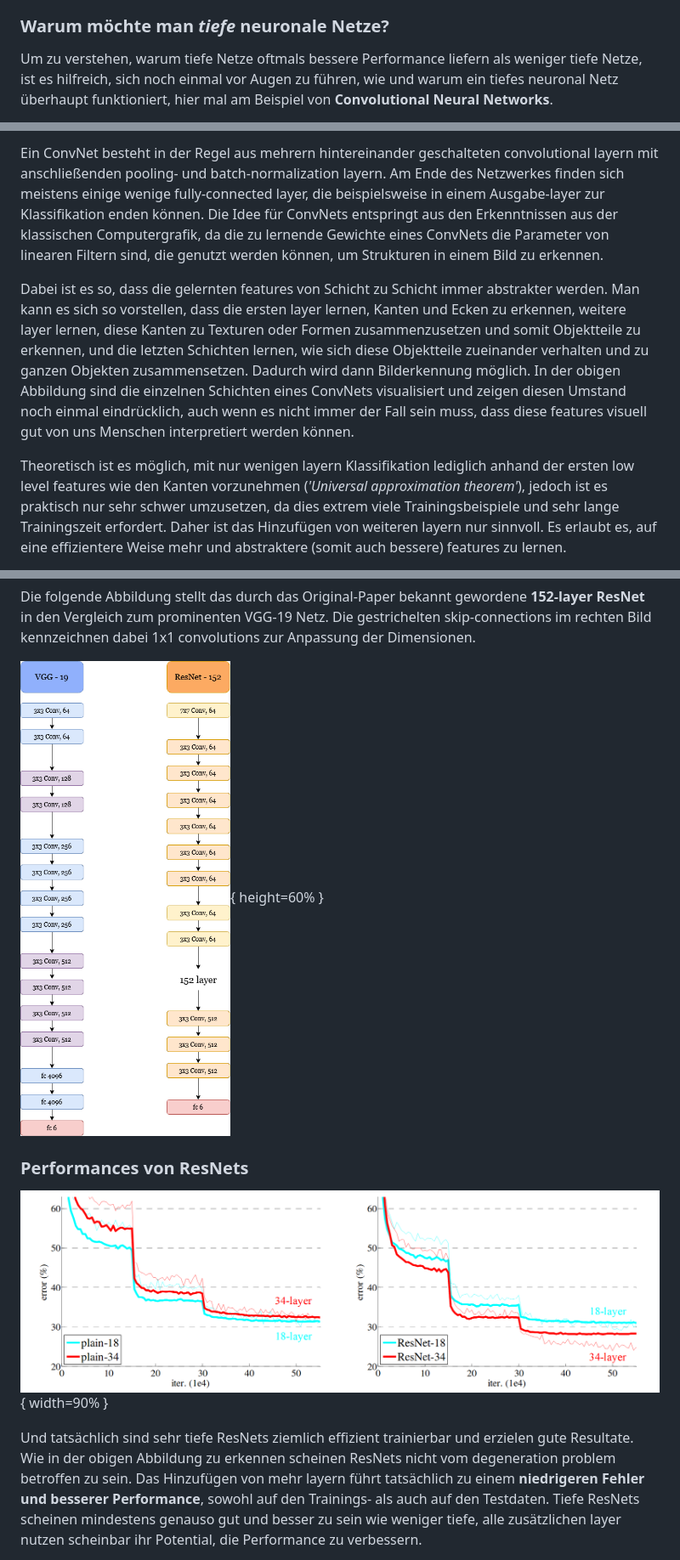
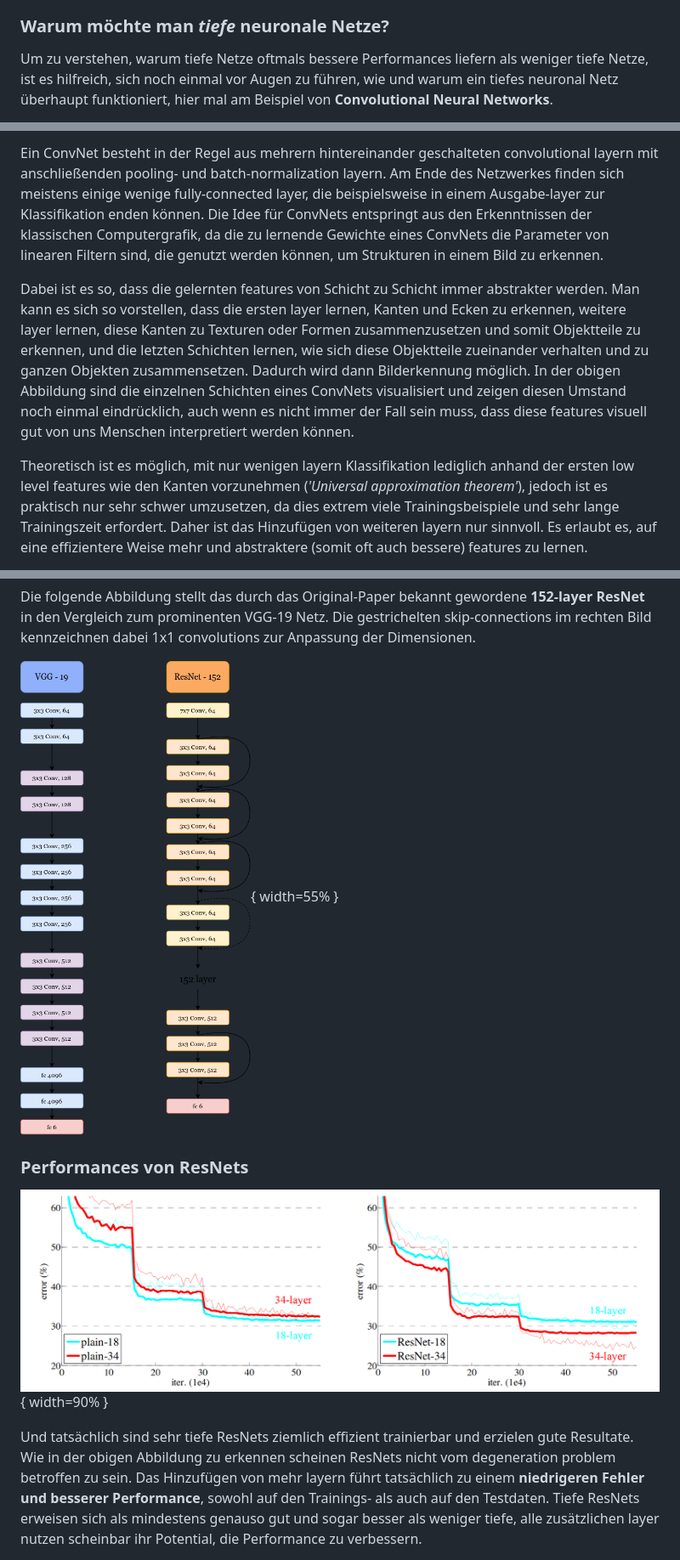
Before and after one commit to alexkowsik/deep-learning-online, a Markdown page: Residual Networks/content.md, 3 parts joined by grey strips. Shown at 85% size. GitHub-like rendering; pictures changed too: images/vgg_resnets.png.

```diff
--- a/Residual Networks/content.md
+++ b/Residual Networks/content.md
@@ -15,5 +15,5 @@ Bevor wir uns genauer anschauen, wie ResNets aussehen und funktionieren, betrach
 
 ### Warum möchte man _tiefe_ neuronale Netze?
 
-Um zu verstehen, warum tiefe Netze oftmals bessere Performance liefern als weniger tiefe Netze, ist es hilfreich, sich noch einmal vor Augen zu führen, wie und warum ein tiefes neuronal Netz überhaupt funktioniert, hier mal am Beispiel von **Convolutional Neural Networks**.
+Um zu verstehen, warum tiefe Netze oftmals bessere Performances liefern als weniger tiefe Netze, ist es hilfreich, sich noch einmal vor Augen zu führen, wie und warum ein tiefes neuronal Netz überhaupt funktioniert, hier mal am Beispiel von **Convolutional Neural Networks**.
 
@@ -21,7 +21,7 @@ Um zu verstehen, warum tiefe Netze oftmals bessere Performance liefern als wenig
 
-Ein ConvNet besteht in der Regel aus mehrern hintereinander geschalteten convolutional layern mit anschließenden pooling- und batch-normalization layern. Am Ende des Netzwerkes finden sich meistens einige wenige fully-connected layer, die beispielsweise in einem Ausgabe-layer zur Klassifikation enden können. Die Idee für ConvNets entspringt aus den Erkenntnissen aus der klassischen Computergrafik, da die zu lernende Gewichte eines ConvNets die Parameter von linearen Filtern sind, die genutzt werden können, um Strukturen in einem Bild zu erkennen.
+Ein ConvNet besteht in der Regel aus mehrern hintereinander geschalteten convolutional layern mit anschließenden pooling- und batch-normalization layern. Am Ende des Netzwerkes finden sich meistens einige wenige fully-connected layer, die beispielsweise in einem Ausgabe-layer zur Klassifikation enden können. Die Idee für ConvNets entspringt aus den Erkenntnissen der klassischen Computergrafik, da die zu lernende Gewichte eines ConvNets die Parameter von linearen Filtern sind, die genutzt werden können, um Strukturen in einem Bild zu erkennen.
 
 Dabei ist es so, dass die gelernten features von Schicht zu Schicht immer abstrakter werden. Man kann es sich so vorstellen, dass die ersten layer lernen, Kanten und Ecken zu erkennen, weitere layer lernen, diese Kanten zu Texturen oder Formen zusammenzusetzen und somit Objektteile zu erkennen, und die letzten Schichten lernen, wie sich diese Objektteile zueinander verhalten und zu ganzen Objekten zusammensetzen. Dadurch wird dann Bilderkennung möglich. In der obigen Abbildung sind die einzelnen Schichten eines ConvNets visualisiert und zeigen diesen Umstand noch einmal eindrücklich, auch wenn es nicht immer der Fall sein muss, dass diese features visuell gut von uns Menschen interpretiert werden können.
 
-Theoretisch ist es möglich, mit nur wenigen layern Klassifikation lediglich anhand der ersten low level features wie den Kanten vorzunehmen (_'Universal approximation theorem'_), jedoch ist es praktisch nur sehr schwer umzusetzen, da dies extrem viele Trainingsbeispiele und sehr lange Trainingszeit erfordert. Daher ist das Hinzufügen von weiteren layern nur sinnvoll. Es erlaubt es, auf eine effizientere Weise mehr und abstraktere (somit auch bessere) features zu lernen.
+Theoretisch ist es möglich, mit nur wenigen layern Klassifikation lediglich anhand der ersten low level features wie den Kanten vorzunehmen (_'Universal approximation theorem'_), jedoch ist es praktisch nur sehr schwer umzusetzen, da dies extrem viele Trainingsbeispiele und sehr lange Trainingszeit erfordert. Daher ist das Hinzufügen von weiteren layern nur sinnvoll. Es erlaubt es, auf eine effizientere Weise mehr und abstraktere (somit oft auch bessere) features zu lernen.
 
@@ -135,7 +135,7 @@ Viele bekannte Deep Learning Bibliotheken wie Tensorflow und PyTorch enthalten o
 
 Die folgende Abbildung stellt das durch das Original-Paper bekannt gewordene **152-layer ResNet** in den Vergleich zum prominenten VGG-19 Netz. Die gestrichelten skip-connections im rechten Bild kennzeichnen dabei 1x1 convolutions zur Anpassung der Dimensionen.
 
-![VGG-19 vs ResNet-152](../images/vgg_resnets.png){ height=60% }
+![VGG-19 vs ResNet-152](../images/vgg_resnets.png){ width=55% }
 
 ### Performances von ResNets
 
@@ -143,3 +143,3 @@ Die folgende Abbildung stellt das durch das Original-Paper bekannt gewordene **1
 
-Und tatsächlich sind sehr tiefe ResNets ziemlich effizient trainierbar und erzielen gute Resultate. Wie in der obigen Abbildung zu erkennen scheinen ResNets nicht vom degeneration problem betroffen zu sein. Das Hinzufügen von mehr layern führt tatsächlich zu einem **niedrigeren Fehler und besserer Performance**, sowohl auf den Trainings- als auch auf den Testdaten. Tiefe ResNets scheinen mindestens genauso gut und besser zu sein wie weniger tiefe, alle zusätzlichen layer nutzen scheinbar ihr Potential, die Performance zu verbessern.
+Und tatsächlich sind sehr tiefe ResNets ziemlich effizient trainierbar und erzielen gute Resultate. Wie in der obigen Abbildung zu erkennen <span class="mark">scheinen ResNets nicht vom degeneration problem betroffen zu sein.</span> Das Hinzufügen von mehr layern führt tatsächlich zu einem **niedrigeren Fehler und besserer Performance**, sowohl auf den Trainings- als auch auf den Testdaten. Tiefe ResNets erweisen sich als mindestens genauso gut und sogar besser als weniger tiefe, alle zusätzlichen layer nutzen scheinbar ihr Potential, die Performance zu verbessern.
 
```
Also changed, not shown: other parts of Residual Networks/content.md (+44 -44 lines), images/3x3.png, images/dense_block.png, images/diff_resnetblocks.png, images/imagenet_competition.png, 8 other files.
